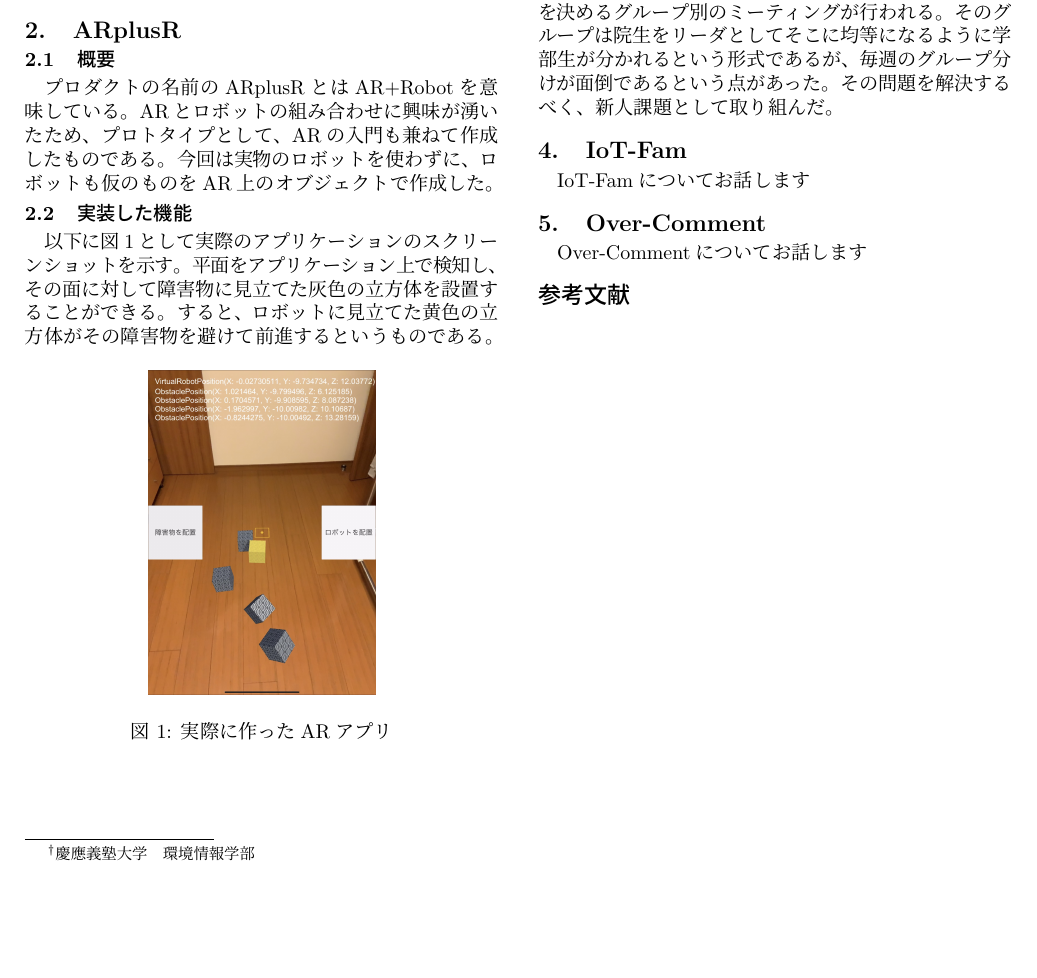
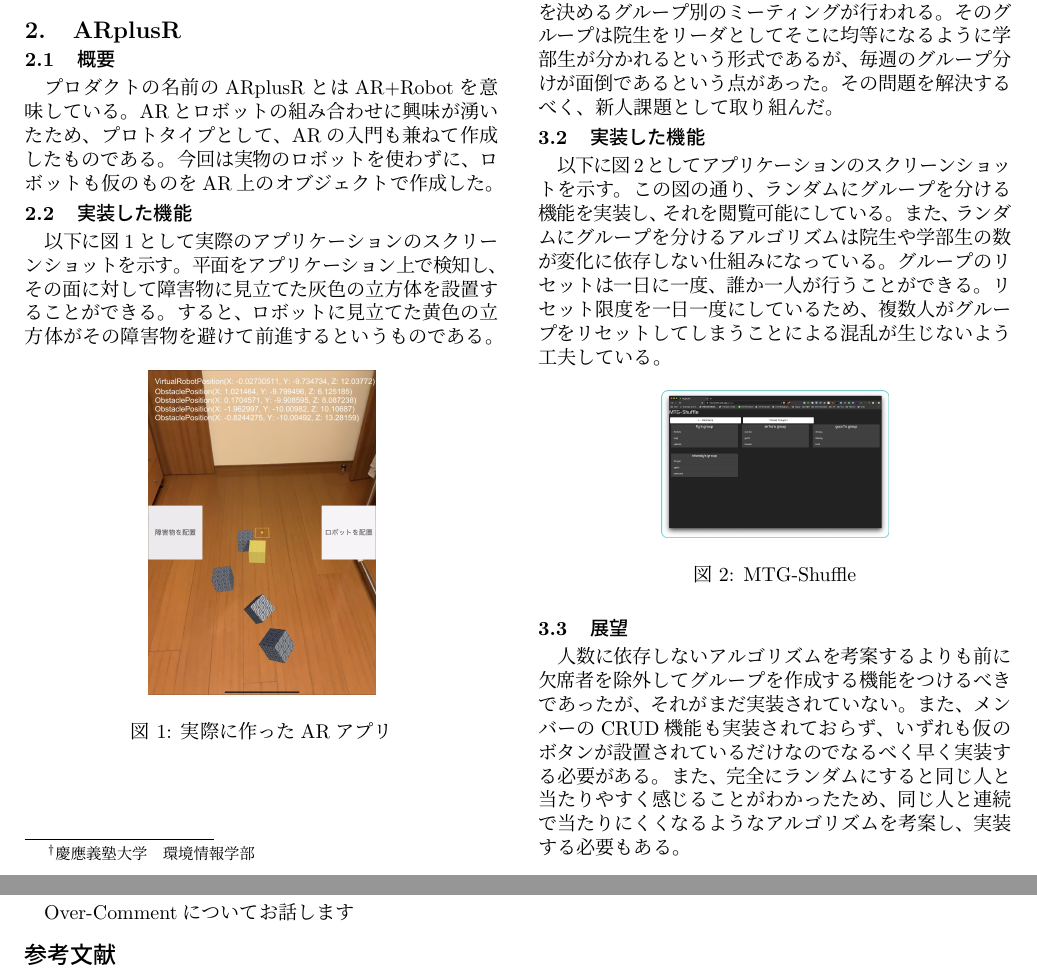
Before and after one commit to Sabaniki/WIP_Spring1, a LaTeX document (src/main.tex): part of the page before the commit and two parts of pages 1 and 2 of 2 after it, the two joined at a grey line, cut so that both start at the same text, the shorter picture padded with empty space. Compiled offline with upLaTeX and dvipdfmx.

Commit message:
第三章までできました。

```diff
--- a/src/main.tex
+++ b/src/main.tex
@@ -129,6 +128,30 @@ ARに興味がなくなったわけではなく、Apple Glassなどのまだ見
 弊研究会では毎週火曜日に進捗報告とその週の目標を決めるグループ別のミーティングが行われる。
 そのグループは院生をリーダとしてそこに均等になるように学部生が分かれるという形式であるが、
 毎週のグループ分けが面倒であるという点があった。その問題を解決するべく、新人課題として取り組んだ。
+
+\subsection{実装した機能}
+以下に図\ref{MtgShuffleImage}としてアプリケーションのスクリーンショットを示す。
+この図の通り、ランダムにグループを分ける機能を実装し、それを閲覧可能にしている。
+また、ランダムにグループを分けるアルゴリズムは
+院生や学部生の数が変化に依存しない仕組みになっている。
+グループのリセットは一日に一度、誰か一人が行うことができる。
+リセット限度を一日一度にしているため、
+複数人がグループをリセットしてしまうことによる混乱が生じないよう工夫している。
+
+\begin{figure}[h]
+\centering
+\includegraphics[width=4cm]{../assets/MTG-Shuffle.jpg}
+\caption{MTG-Shuffle}
+\label{MtgShuffleImage}
+\end{figure}
+
+\subsection{展望}
+人数に依存しないアルゴリズムを考案するよりも前に
+欠席者を除外してグループを作成する機能をつけるべきであったが、それがまだ実装されていない。
+また、メンバーのCRUD機能も実装されておらず、いずれも仮のボタンが設置されているだけなので
+なるべく早く実装する必要がある。また、完全にランダムにすると同じ人と当たりやすく感じることが
+わかったため、同じ人と連続で当たりにくくなるようなアルゴリズムを考案し、実装する必要もある。
+
 \section{IoT-Fam}
 IoT-Famについてお話します
 
```
Also changed, not shown: assets/MTG-Shuffle.jpg (added), src/main.tex (1 more changed lines).
